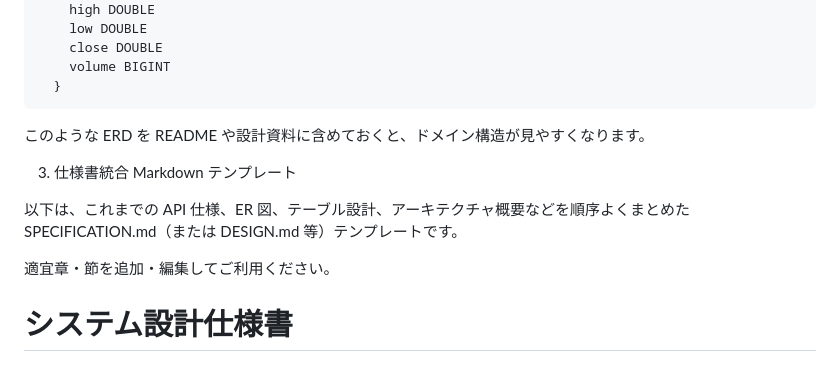
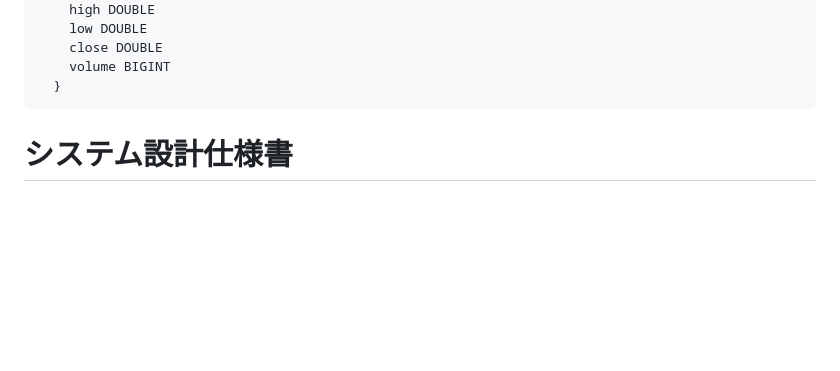
Before and after one commit to yuugiouduele/apis, a Markdown page: systems.md, the part around one of its changes. Drawn GitHub-style; blank space fills up the shorter version.

Commit message:
QZtDgbOs

````diff
--- a/systems.md
+++ b/systems.md
@@ -143,14 +143,6 @@ erDiagram
     volume BIGINT
   }
 ```
-
-このような ERD を README や設計資料に含めておくと、ドメイン構造が見やすくなります。
-
-3. 仕様書統合 Markdown テンプレート
-
-以下は、これまでの API 仕様、ER 図、テーブル設計、アーキテクチャ概要などを順序よくまとめた SPECIFICATION.md（または DESIGN.md 等）テンプレートです。
-
-適宜章・節を追加・編集してご利用ください。
 
 # システム設計仕様書
 
````
Also changed, not shown: other parts of systems.md (+2 -2 lines).
